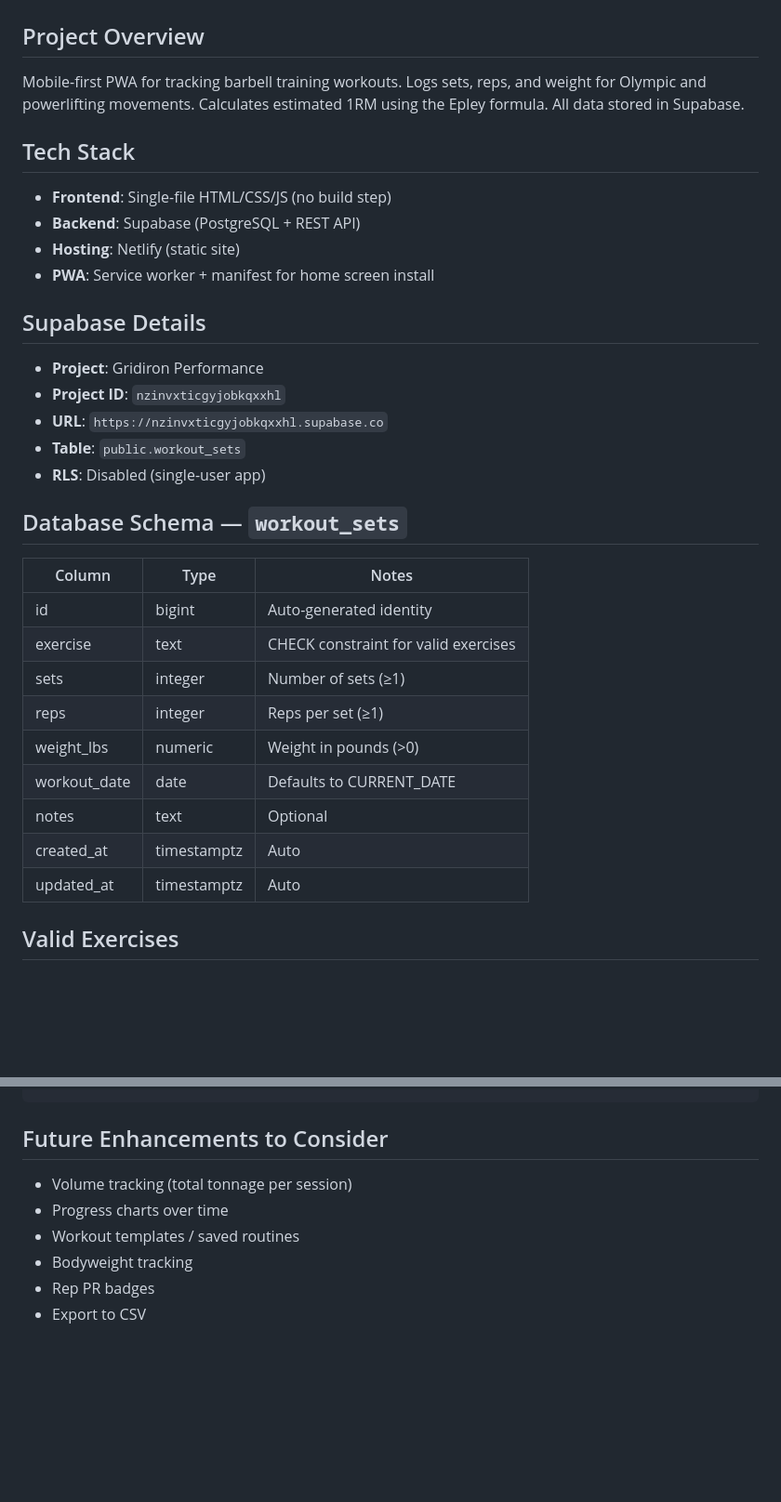
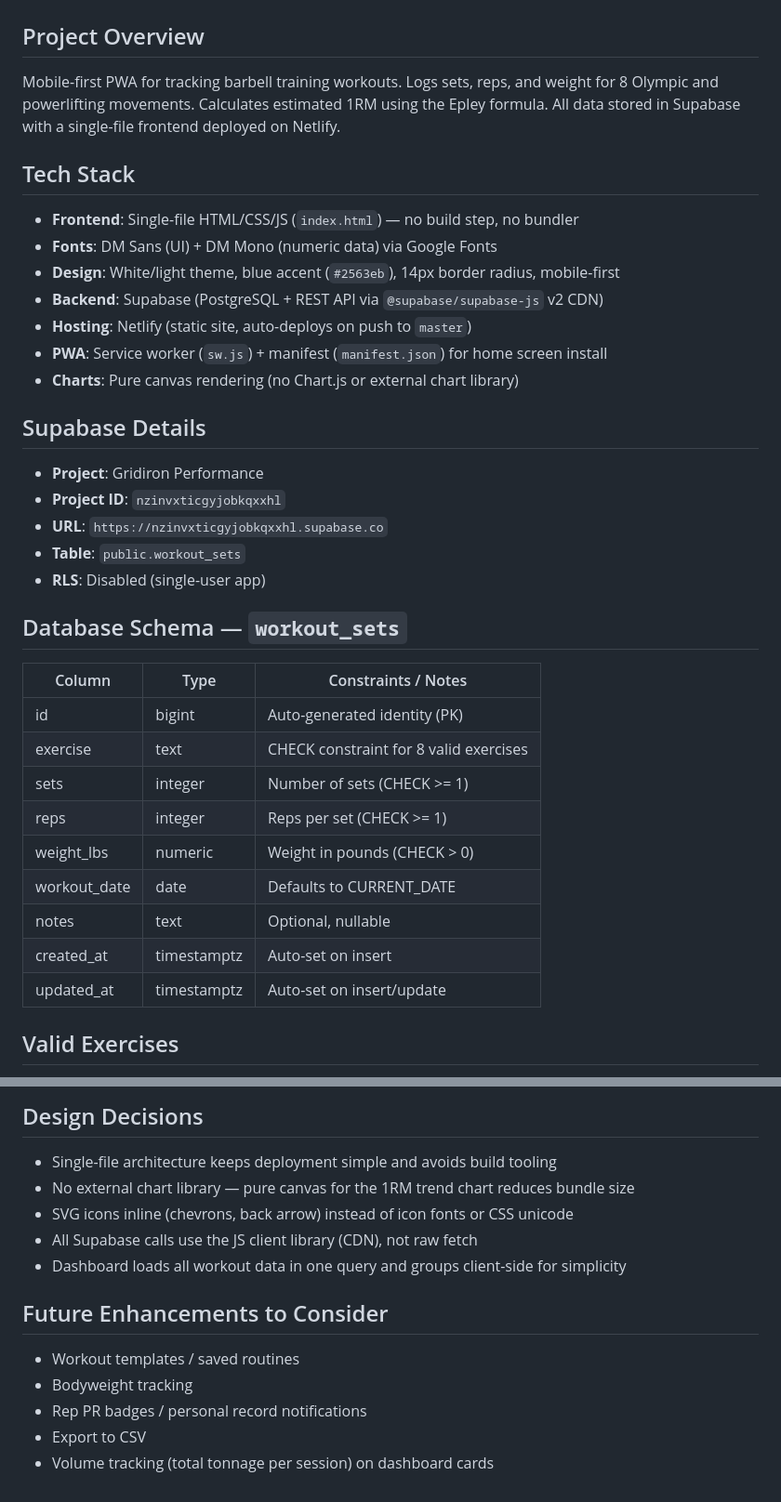
Before and after one commit to MschneckGrid/barbell-tracker, a Markdown page: CLAUDE.md, 2 parts joined by grey strips. Shown at 93% size. Rendered like a GitHub page; blank space fills up the shorter version.

````diff
--- a/CLAUDE.md
+++ b/CLAUDE.md
@@ -1,13 +1,16 @@
 # Barbell Log — Weight Training Tracker
 
 ## Project Overview
-Mobile-first PWA for tracking barbell training workouts. Logs sets, reps, and weight for Olympic and powerlifting movements. Calculates estimated 1RM using the Epley formula. All data stored in Supabase.
+Mobile-first PWA for tracking barbell training workouts. Logs sets, reps, and weight for 8 Olympic and powerlifting movements. Calculates estimated 1RM using the Epley formula. All data stored in Supabase with a single-file frontend deployed on Netlify.
 
 ## Tech Stack
-- **Frontend**: Single-file HTML/CSS/JS (no build step)
-- **Backend**: Supabase (PostgreSQL + REST API)
-- **Hosting**: Netlify (static site)
-- **PWA**: Service worker + manifest for home screen install
+- **Frontend**: Single-file HTML/CSS/JS (`index.html`) — no build step, no bundler
+- **Fonts**: DM Sans (UI) + DM Mono (numeric data) via Google Fonts
+- **Design**: White/light theme, blue accent (`#2563eb`), 14px border radius, mobile-first
+- **Backend**: Supabase (PostgreSQL + REST API via `@supabase/supabase-js` v2 CDN)
+- **Hosting**: Netlify (static site, auto-deploys on push to `master`)
+- **PWA**: Service worker (`sw.js`) + manifest (`manifest.json`) for home screen install
+- **Charts**: Pure canvas rendering (no Chart.js or external chart library)
 
 ## Supabase Details
 - **Project**: Gridiron Performance
@@ -17,17 +20,17 @@ Mobile-first PWA for tracking barbell training workouts. Logs sets, reps, and we
 - **RLS**: Disabled (single-user app)
 
 ## Database Schema — `workout_sets`
-| Column       | Type       | Notes                                    |
-|-------------|------------|------------------------------------------|
-| id          | bigint     | Auto-generated identity                  |
-| exercise    | text       | CHECK constraint for valid exercises     |
-| sets        | integer    | Number of sets (≥1)                      |
-| reps        | integer    | Reps per set (≥1)                        |
-| weight_lbs  | numeric    | Weight in pounds (>0)                    |
-| workout_date| date       | Defaults to CURRENT_DATE                 |
-| notes       | text       | Optional                                 |
-| created_at  | timestamptz| Auto                                     |
-| updated_at  | timestamptz| Auto                                     |
+| Column       | Type        | Constraints / Notes                      |
+|-------------|-------------|------------------------------------------|
+| id          | bigint      | Auto-generated identity (PK)             |
+| exercise    | text        | CHECK constraint for 8 valid exercises   |
+| sets        | integer     | Number of sets (CHECK >= 1)              |
+| reps        | integer     | Reps per set (CHECK >= 1)                |
+| weight_lbs  | numeric     | Weight in pounds (CHECK > 0)             |
+| workout_date| date        | Defaults to CURRENT_DATE                 |
+| notes       | text        | Optional, nullable                       |
+| created_at  | timestamptz | Auto-set on insert                       |
+| updated_at  | timestamptz | Auto-set on insert/update                |
 
 ## Valid Exercises
 Back Squat, Front Squat, Snatch, Push Press, Strict Press, Jerk, Hang Clean, Hang Clean & Jerk
@@ -76,9 +103,15 @@ git add -A && git commit -m "update" && git push
 ```
 
+## Design Decisions
+- Single-file architecture keeps deployment simple and avoids build tooling
+- No external chart library — pure canvas for the 1RM trend chart reduces bundle size
+- SVG icons inline (chevrons, back arrow) instead of icon fonts or CSS unicode
+- All Supabase calls use the JS client library (CDN), not raw fetch
+- Dashboard loads all workout data in one query and groups client-side for simplicity
+
 ## Future Enhancements to Consider
-- Volume tracking (total tonnage per session)
-- Progress charts over time
 - Workout templates / saved routines
 - Bodyweight tracking
-- Rep PR badges
+- Rep PR badges / personal record notifications
 - Export to CSV
+- Volume tracking (total tonnage per session) on dashboard cards
````
Also changed, not shown: other parts of CLAUDE.md (+45 -21 lines).
